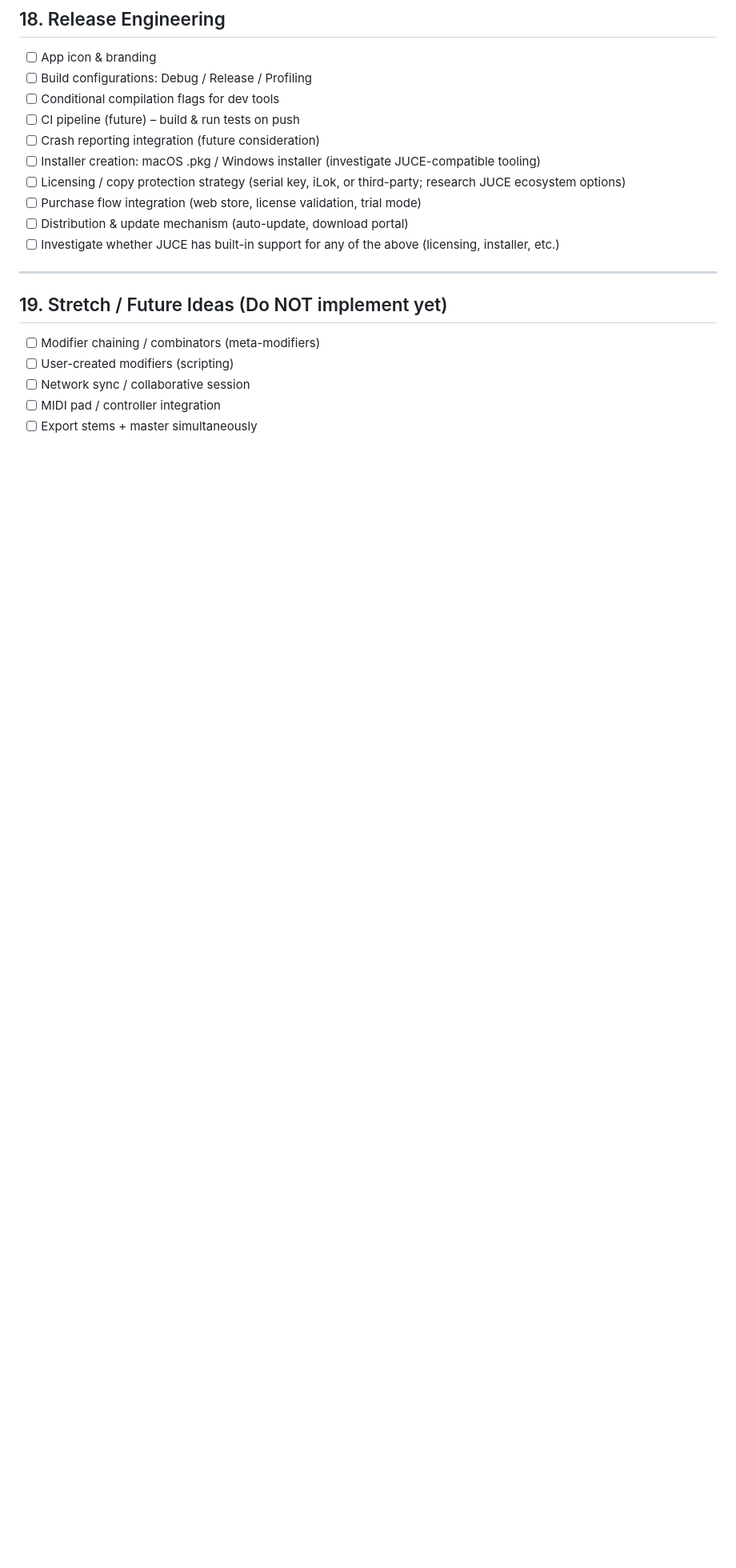
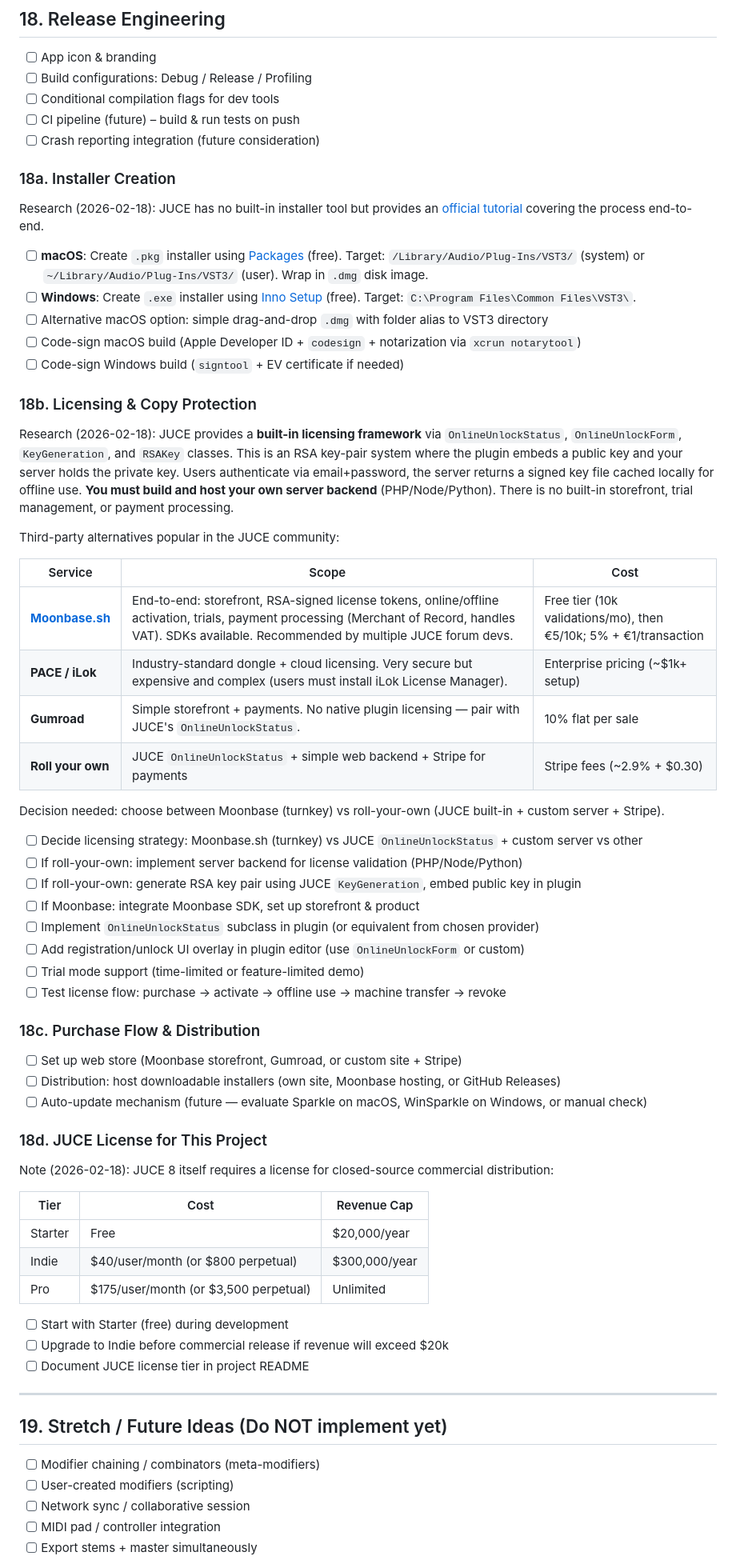
Before and after one commit to d12345m/Loop-Breaker, a Markdown page: IMPLEMENTATION_CHECKLIST.md, the part around the change. Shown at 80% size. GitHub-like rendering; blank space fills up the shorter version.

Commit message:
Enhance implementation checklist: add sections for installer creation, licensing strategies, purchase flow, and JUCE license requirements.

```diff
--- a/IMPLEMENTATION_CHECKLIST.md
+++ b/IMPLEMENTATION_CHECKLIST.md
@@ -286,11 +286,60 @@ Status: deferred while VST3 plugin is the primary target.
 - [ ] Conditional compilation flags for dev tools
 - [ ] CI pipeline (future) – build & run tests on push
 - [ ] Crash reporting integration (future consideration)
-- [ ] Installer creation: macOS .pkg / Windows installer (investigate JUCE-compatible tooling)
-- [ ] Licensing / copy protection strategy (serial key, iLok, or third-party; research JUCE ecosystem options)
-- [ ] Purchase flow integration (web store, license validation, trial mode)
-- [ ] Distribution & update mechanism (auto-update, download portal)
-- [ ] Investigate whether JUCE has built-in support for any of the above (licensing, installer, etc.)
+
+### 18a. Installer Creation
+
+Research (2026-02-18): JUCE has no built-in installer tool but provides an [official tutorial](https://juce.com/tutorials/tutorial_app_plugin_packaging/) covering the process end-to-end.
+
+- [ ] **macOS**: Create `.pkg` installer using [Packages](http://s.sudre.free.fr/Software/Packages/about.html) (free). Target: `/Library/Audio/Plug-Ins/VST3/` (system) or `~/Library/Audio/Plug-Ins/VST3/` (user). Wrap in `.dmg` disk image.
+- [ ] **Windows**: Create `.exe` installer using [Inno Setup](http://www.jrsoftware.org/isinfo.php) (free). Target: `C:\Program Files\Common Files\VST3\`.
+- [ ] Alternative macOS option: simple drag-and-drop `.dmg` with folder alias to VST3 directory
+- [ ] Code-sign macOS build (Apple Developer ID + `codesign` + notarization via `xcrun notarytool`)
+- [ ] Code-sign Windows build (`signtool` + EV certificate if needed)
+
+### 18b. Licensing & Copy Protection
+
+Research (2026-02-18): JUCE provides a **built-in licensing framework** via `OnlineUnlockStatus`, `OnlineUnlockForm`, `KeyGeneration`, and `RSAKey` classes. This is an RSA key-pair system where the plugin embeds a public key and your server holds the private key. Users authenticate via email+password, the server returns a signed key file cached locally for offline use. **You must build and host your own server backend** (PHP/Node/Python). There is no built-in storefront, trial management, or payment processing.
+
+Third-party alternatives popular in the JUCE community:
+
+| Service                                | Scope                                                                                                                                                                                                | Cost                                                             |
+| -------------------------------------- | ---------------------------------------------------------------------------------------------------------------------------------------------------------------------------------------------------- | ---------------------------------------------------------------- |
+| **[Moonbase.sh](https://moonbase.sh)** | End-to-end: storefront, RSA-signed license tokens, online/offline activation, trials, payment processing (Merchant of Record, handles VAT). SDKs available. Recommended by multiple JUCE forum devs. | Free tier (10k validations/mo), then €5/10k; 5% + €1/transaction |
+| **PACE / iLok**                        | Industry-standard dongle + cloud licensing. Very secure but expensive and complex (users must install iLok License Manager).                                                                         | Enterprise pricing (~$1k+ setup)                                 |
+| **Gumroad**                            | Simple storefront + payments. No native plugin licensing — pair with JUCE's `OnlineUnlockStatus`.                                                                                                    | 10% flat per sale                                                |
+| **Roll your own**                      | JUCE `OnlineUnlockStatus` + simple web backend + Stripe for payments                                                                                                                                 | Stripe fees (~2.9% + $0.30)                                      |
+
+Decision needed: choose between Moonbase (turnkey) vs roll-your-own (JUCE built-in + custom server + Stripe).
+
+- [ ] Decide licensing strategy: Moonbase.sh (turnkey) vs JUCE `OnlineUnlockStatus` + custom server vs other
+- [ ] If roll-your-own: implement server backend for license validation (PHP/Node/Python)
+- [ ] If roll-your-own: generate RSA key pair using JUCE `KeyGeneration`, embed public key in plugin
+- [ ] If Moonbase: integrate Moonbase SDK, set up storefront & product
+- [ ] Implement `OnlineUnlockStatus` subclass in plugin (or equivalent from chosen provider)
+- [ ] Add registration/unlock UI overlay in plugin editor (use `OnlineUnlockForm` or custom)
+- [ ] Trial mode support (time-limited or feature-limited demo)
+- [ ] Test license flow: purchase → activate → offline use → machine transfer → revoke
+
+### 18c. Purchase Flow & Distribution
+
+- [ ] Set up web store (Moonbase storefront, Gumroad, or custom site + Stripe)
+- [ ] Distribution: host downloadable installers (own site, Moonbase hosting, or GitHub Releases)
+- [ ] Auto-update mechanism (future — evaluate Sparkle on macOS, WinSparkle on Windows, or manual check)
+
+### 18d. JUCE License for This Project
+
+Note (2026-02-18): JUCE 8 itself requires a license for closed-source commercial distribution:
+
+| Tier    | Cost                                  | Revenue Cap   |
+| ------- | ------------------------------------- | ------------- |
+| Starter | Free                                  | $20,000/year  |
+| Indie   | $40/user/month (or $800 perpetual)    | $300,000/year |
+| Pro     | $175/user/month (or $3,500 perpetual) | Unlimited     |
+
+- [ ] Start with Starter (free) during development
+- [ ] Upgrade to Indie before commercial release if revenue will exceed $20k
+- [ ] Document JUCE license tier in project README
 
 ---
 
```
